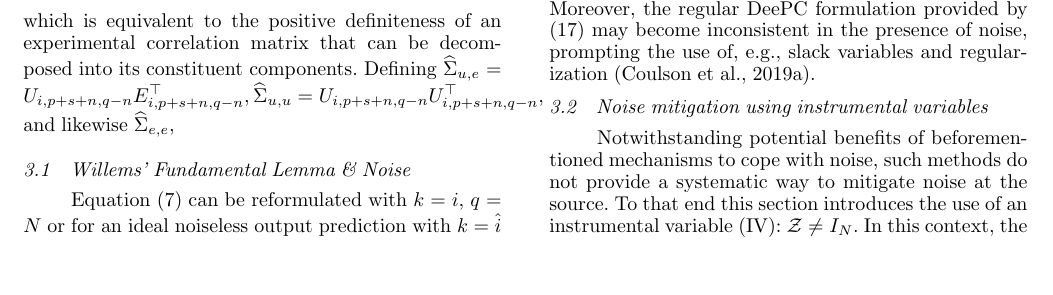
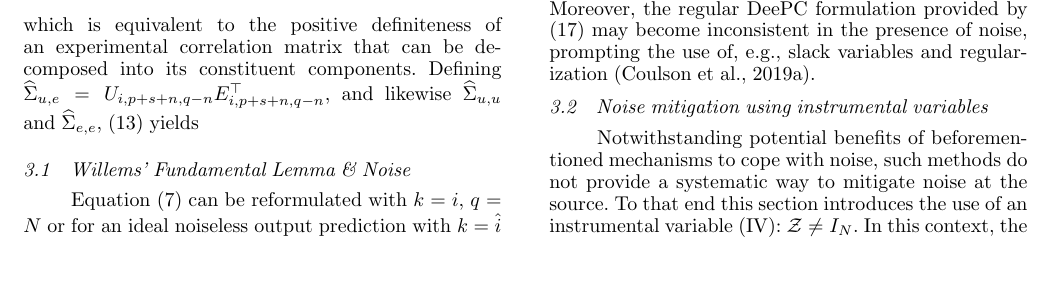
Before and after one commit to TUDelft-DataDrivenControl/Automatica2024_CL-DeePC, a LaTeX document (autosam.tex, which reads sections/3_CL_DeePC.tex): part of page 5 of 9, cut so that both start at the same text. Compiled offline with pdfLaTeX.

Commit message:
Update on Overleaf.

```diff
--- a/sections/3_CL_DeePC.tex
+++ b/sections/3_CL_DeePC.tex
@@ -94,7 +94,7 @@ Hence, since \eqref{eqn:SS_innovation} is assumed to be minimal and therefore al
         E_{i,p+s+n,q-n}
     \end{bmatrix}^\top > \mathcal{O},
 \end{align}
-which is equivalent to the positive definiteness of an experimental correlation matrix that can be decomposed into its constituent components. Defining  $\widehat{\Sigma}_{u,e}=U_{i,p+s+n,q-n}E_{i,p+s+n,q-n}^\top$, $\widehat{\Sigma}_{u,u}=U_{i,p+s+n,q-n}U_{i,p+s+n,q-n}^\top$, and likewise $\widehat{\Sigma}_{e,e}$,
+which is equivalent to the positive definiteness of an experimental correlation matrix that can be decomposed into its constituent components. Defining  $\widehat{\Sigma}_{u,e}=U_{i,p+s+n,q-n}E_{i,p+s+n,q-n}^\top$, and likewise $\widehat{\Sigma}_{u,u}$ and $\widehat{\Sigma}_{e,e}$, \eqref{eq:PE_cov1} yields
 
 % ==============================================================================================================================================================
 % ==============================================================================================================================================================
```
Also changed, not shown: sections/3_CL_DeePC.tex (2 more changed lines).
